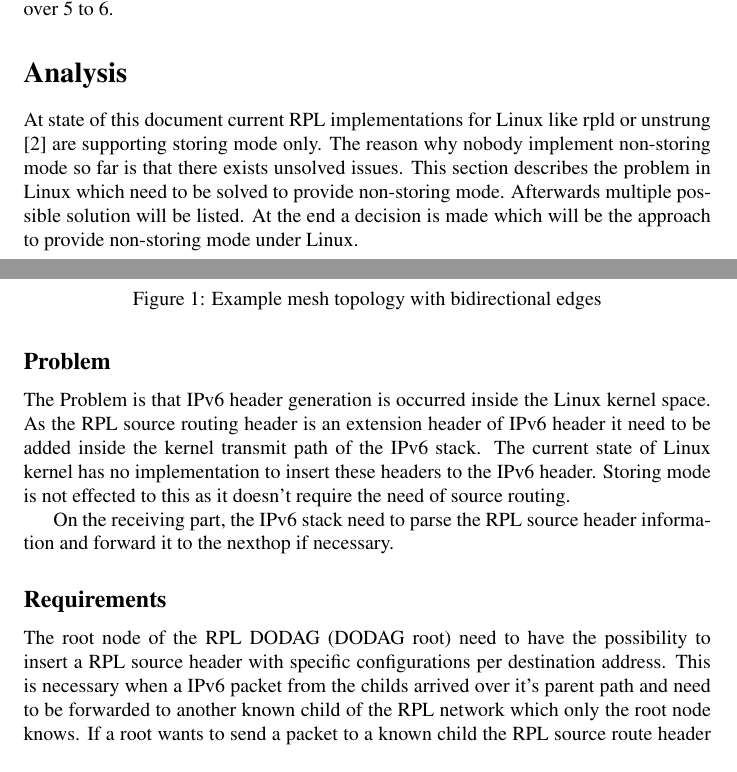
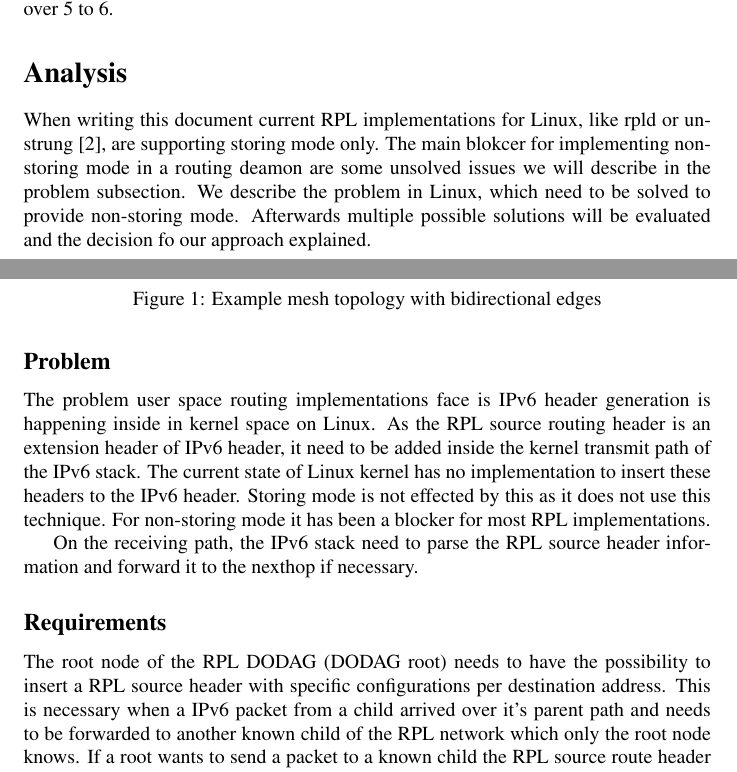
Before and after one commit to linux-wpan/wpan-misc, a LaTeX paper (conferences/netdev_0x14/paper/isea.tex): two parts of pages 3 and 4 of 13, joined at a grey line, cut so that both start at the same text. Compiled offline with pdfLaTeX; a LaTeX package or settings file that is missing is left out.

Commit message:
netdev_0x14: overhaul thje analysis section
Changes here and there.

```diff
--- a/conferences/netdev_0x14/paper/isea.tex
+++ b/conferences/netdev_0x14/paper/isea.tex
@@ -139,23 +139,28 @@ For example the root node can reach the child node 6 via node 2 over 5 to 6.
 
 \section{Analysis}
 
-At state of this document current RPL implementations for Linux like rpld or unstrung \cite{unstrung} are supporting storing mode only.
-The reason why nobody implement non-storing mode so far is that there exists unsolved issues.
-This section describes the problem in Linux which need to be solved to provide non-storing mode.
-Afterwards multiple possible solution will be listed.
-At the end a decision is made which will be the approach to provide non-storing mode under Linux.
+When writing this document current RPL implementations for Linux, like rpld or
+unstrung \cite{unstrung}, are supporting storing mode only.
+The main blokcer for implementing non-storing mode in a routing deamon are some
+unsolved issues we will describe in the problem subsection. We describe the
+problem in Linux, which need to be solved to provide non-storing mode.
+Afterwards multiple possible solutions will be evaluated and the decision fo our
+approach explained.
 
 \subsection{Problem}
 
-The Problem is that IPv6 header generation is occurred inside the Linux kernel space.
-As the RPL source routing header is an extension header of IPv6 header it need to be added inside the kernel transmit path of the IPv6 stack.
+The problem user space routing implementations face is IPv6 header generation is
+happening inside in kernel space on Linux.
+As the RPL source routing header is an extension header of IPv6 header, it need to be added inside the kernel transmit path of the IPv6 stack.
 The current state of Linux kernel has no implementation to insert these headers to the IPv6 header.
-Storing mode is not effected to this as it doesn't require the need of source routing.
+Storing mode is not effected by this as it does not use this technique. For
+non-storing mode it has been a blocker for most RPL implementations.
 
-On the receiving part, the IPv6 stack need to parse the RPL source header information and forward it to the nexthop if necessary.
+On the receiving path, the IPv6 stack need to parse the RPL source header information and forward it to the nexthop if necessary.
 
 \subsection{Requirements}
 
-The root node of the RPL DODAG (DODAG root) need to have the possibility to insert a RPL source header with specific configurations per destination address.
-This is necessary when a IPv6 packet from the childs arrived over it's parent path and need to be forwarded to another known child of the RPL network which only the root node knows.
-If a root wants to send a packet to a known child the RPL source route header need to be attached with the right path information to it's child as well.
+The root node of the RPL DODAG (DODAG root) needs to have the possibility to insert a RPL source header with specific configurations per destination address.
+This is necessary when a IPv6 packet from a child arrived over it's parent path
+and needs to be forwarded to another known child of the RPL network which only the root node knows.
+If a root wants to send a packet to a known child the RPL source route header
```
Also changed, not shown: conferences/netdev_0x14/paper/isea.tex (30 more changed lines).
